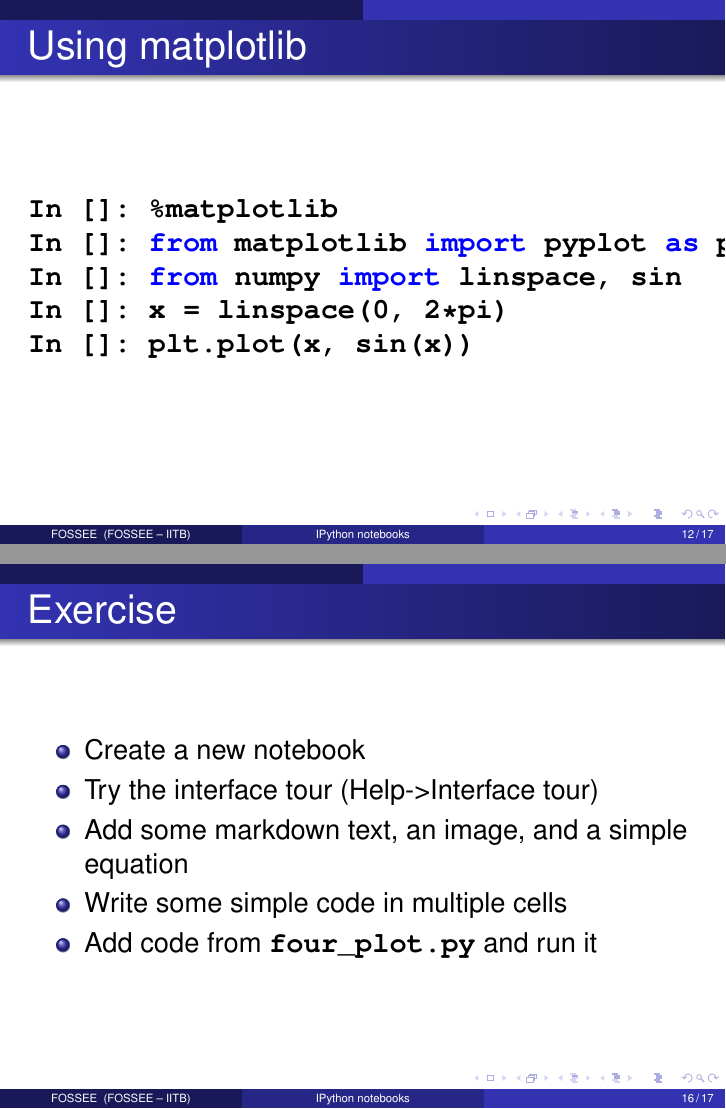
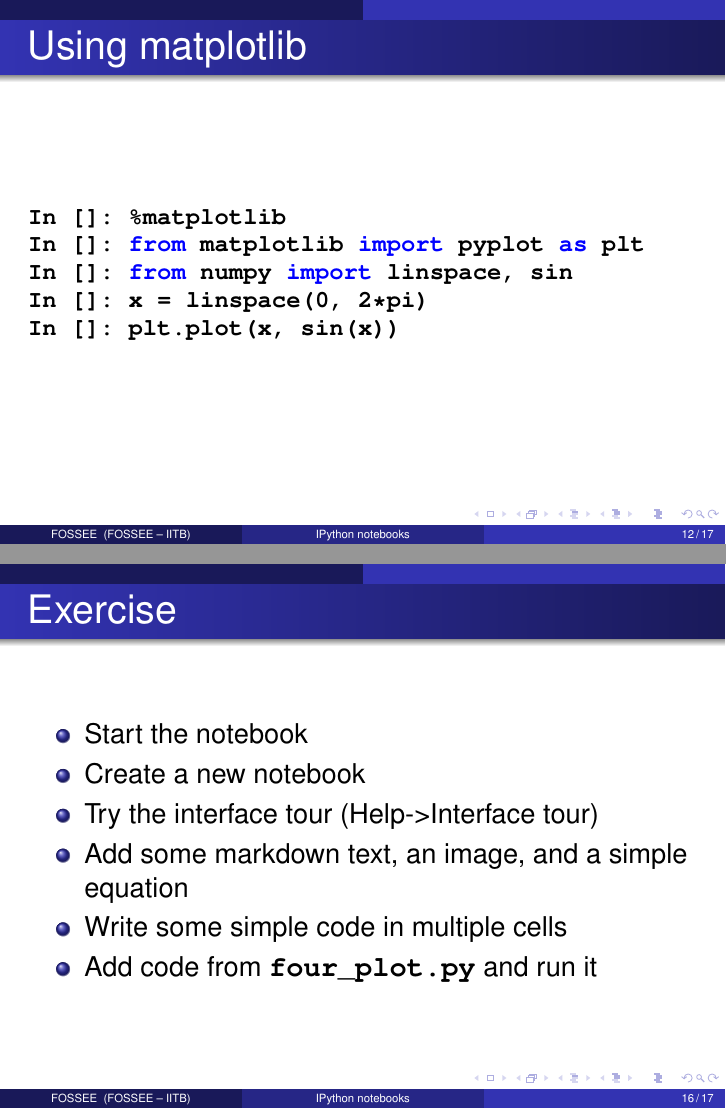
Before and after one commit to FOSSEE/python-workshops, LaTeX slides (scipy/basic/notebook.tex): pages 12 and 16 of 17, joined at a grey line. Compiled offline with pdfLaTeX.

Commit message:
Minor changes.

```diff
--- a/scipy/basic/notebook.tex
+++ b/scipy/basic/notebook.tex
@@ -253,6 +253,7 @@ In []: %matplotlib
 
 \begin{frame}[fragile]
   \frametitle{Using matplotlib}
+  \small
   \begin{lstlisting}
 In []: %matplotlib
 In []: from matplotlib import pyplot as plt
@@ -295,6 +296,7 @@ In []: plt.plot(x, sin(x))
 \begin{frame}
   \frametitle{Exercise}
   \begin{itemize}
+  \item Start the notebook
   \item Create a new notebook
   \item Try the interface tour (Help->Interface tour)
   \item Add some markdown text, an image, and a simple equation
```
Also changed, not shown: scipy/basic/quickref.tex (+0 -1 lines).
